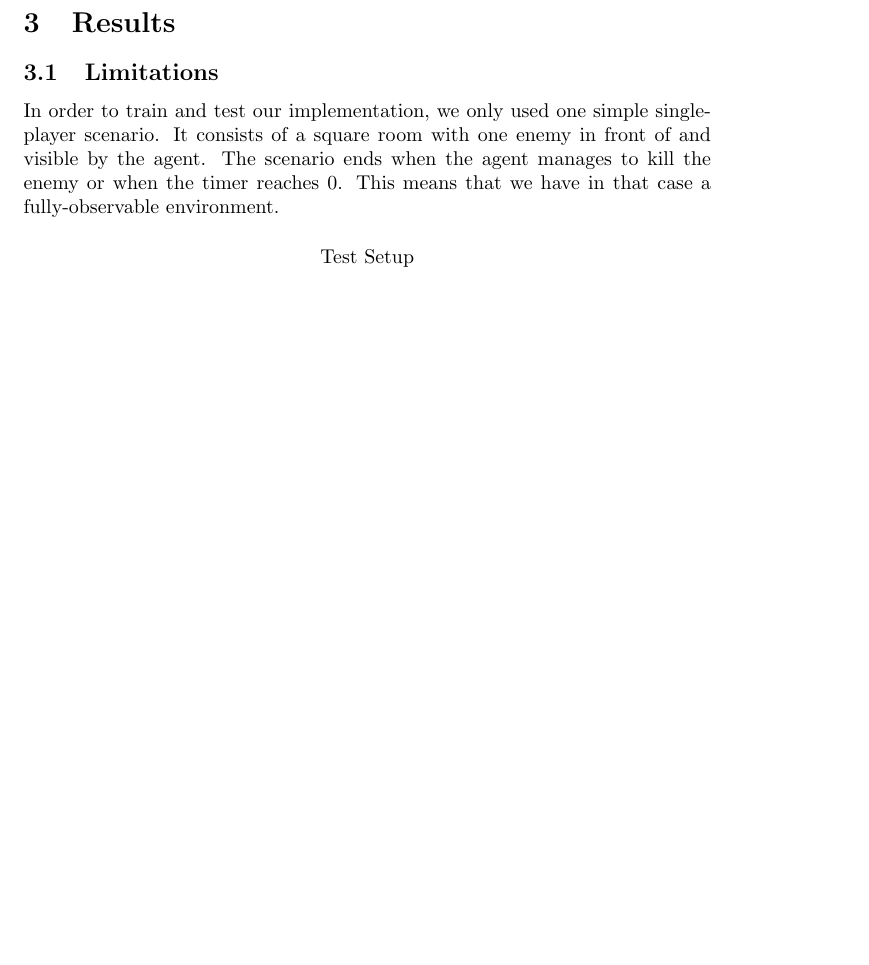
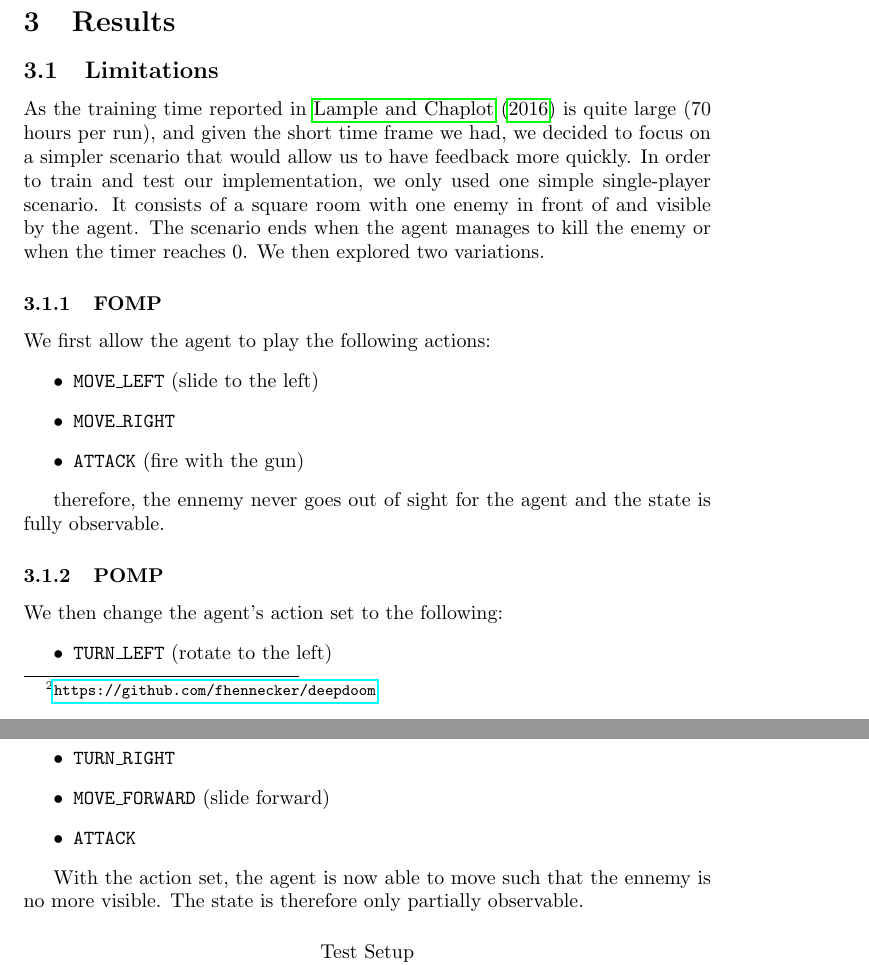
Before and after one commit to fhennecker/deepdoom, a LaTeX paper (report/report.tex): part of page 6 of 9 before the commit and two parts of pages 6 and 7 of 10 after it, the two joined at a grey line, cut so that both start at the same text, the shorter picture padded with empty space. Compiled offline with pdfLaTeX; a LaTeX package or settings file that is missing is left out.

Commit message:
[add] Actions set

```diff
--- a/report/report.tex
+++ b/report/report.tex
@@ -239,11 +239,35 @@ It is available publicly on Github
 
 
 \section{Results}
-\subsection{Limitations} In order to train and test our implementation, we only
+\subsection{Limitations} As the training time reported in \cite{Lample2016} is
+quite large (70 hours per run), and given the short time frame we had,
+we decided to focus on a simpler scenario that would allow us to have feedback
+more quickly. In order to train and test our implementation, we only
 used one simple single-player scenario. It consists of a square room with one
 enemy in front of and visible by the agent. The scenario ends when the agent
-manages to kill the enemy or when the timer reaches 0. This means that we have
-in that case a fully-observable environment.
+manages to kill the enemy or when the timer reaches 0. We then explored two
+variations.
+
+\subsubsection{FOMP} We first allow the agent to play the following actions:
+\begin{itemize}
+  \item \texttt{MOVE\_LEFT} (slide to the left)
+  \item \texttt{MOVE\_RIGHT}
+  \item \texttt{ATTACK} (fire with the gun)
+\end{itemize}
+
+therefore, the ennemy never goes out of sight for the agent and the state is
+fully observable.
+
+\subsubsection{POMP} We then change the agent's action set to the following:
+\begin{itemize}
+  \item \texttt{TURN\_LEFT} (rotate to the left)
+  \item \texttt{TURN\_RIGHT}
+  \item \texttt{MOVE\_FORWARD} (slide forward)
+  \item \texttt{ATTACK}
+\end{itemize}
+
+With the action set, the agent is now able to move such that the ennemy is no
+more visible. The state is therefore only partially observable.
 
 % Notes:
 % Fully Observable Markovian Process (FOMP): basic with MOVE_LEFT, MOVE_RIGHT, ATTACK
```
